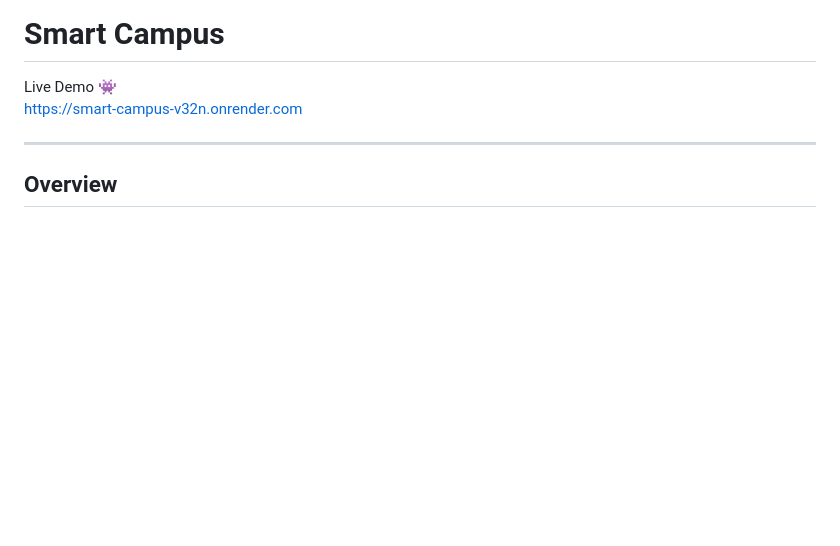
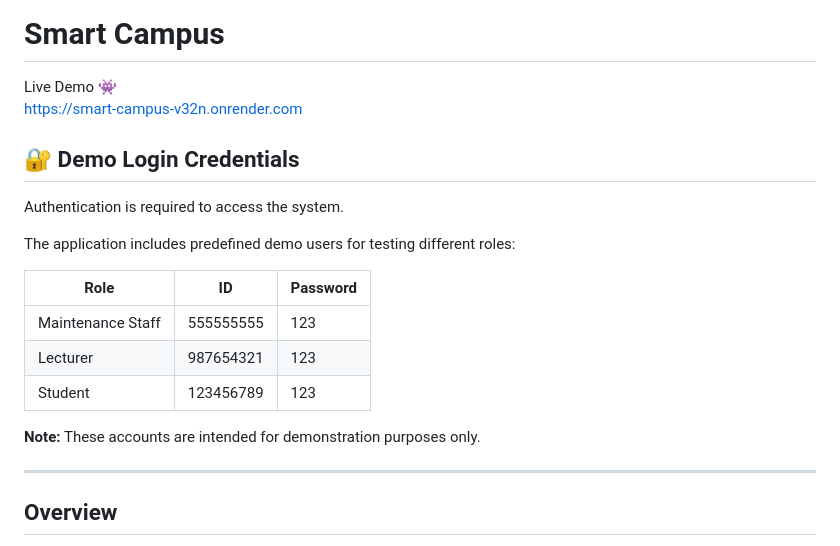
Before and after one commit to yahav11/Smart-Campus, a Markdown page: README.md, the part around the change. Drawn GitHub-style; blank space fills up the shorter version.

```diff
--- a/README.md
+++ b/README.md
@@ -2,6 +2,19 @@
 
 Live Demo 👾
 https://smart-campus-v32n.onrender.com
+## 🔐 Demo Login Credentials
+
+Authentication is required to access the system.
+
+The application includes predefined demo users for testing different roles:
+
+| Role               | ID        | Password |
+|--------------------|-----------|----------|
+| Maintenance Staff  | 555555555 | 123      |
+| Lecturer           | 987654321 | 123      |
+| Student            | 123456789 | 123      |
+
+**Note:** These accounts are intended for demonstration purposes only.
 
 ---
 
```
